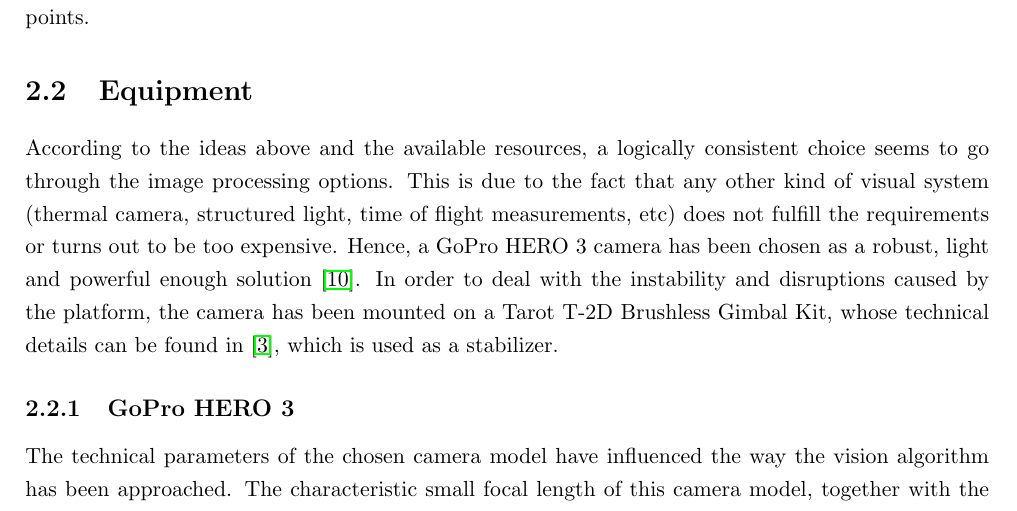
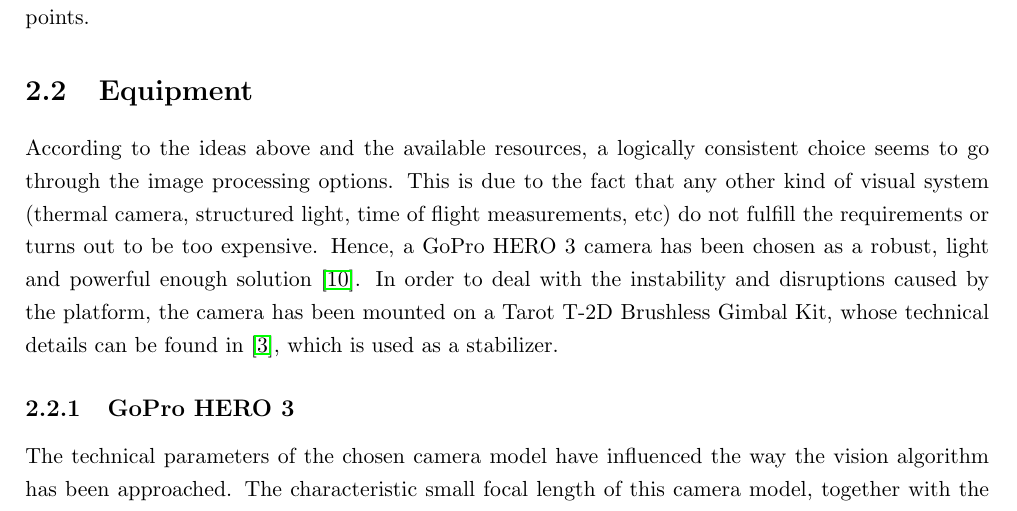
Before and after one commit to madsherlock/SDU-UAS-15-Group1-Report, a LaTeX thesis (Main.tex, which reads Vision.tex): part of page 19 of 34, cut so that both start at the same text. Compiled offline with pdfLaTeX.

Commit message:
Vision addition

```diff
--- a/Main.tex
+++ b/Main.tex
@@ -35,7 +35,7 @@
 \onehalfspacing
 \setlength\parindent{0pt}
 \newcommand{\HRule}{\rule{\linewidth}{0.5mm}}
-%\usepackage{todonotes}
+\usepackage{todonotes}
 
 
 %Pre report
--- a/Vision.tex
+++ b/Vision.tex
@@ -25,7 +25,7 @@ Therefore, the selection of the hardware and vision algorithm has to be taken co
 According to the ideas above and the available resources,
 a logically consistent choice seems to go through the image processing options.
 This is due to the fact that any other kind of visual system
-(thermal camera, structured light, time of flight measurements, etc) does not fulfill the requirements or turns out to be too expensive.
+(thermal camera, structured light, time of flight measurements, etc) do not fulfill the requirements or turns out to be too expensive.
 Hence, a GoPro HERO 3 camera has been chosen as a robust, light and powerful enough solution \cite{ref:GoPro}.
 In order to deal with the instability and disruptions caused by the platform,
 the camera has been mounted on a Tarot T-2D Brushless Gimbal Kit, whose technical details
```
